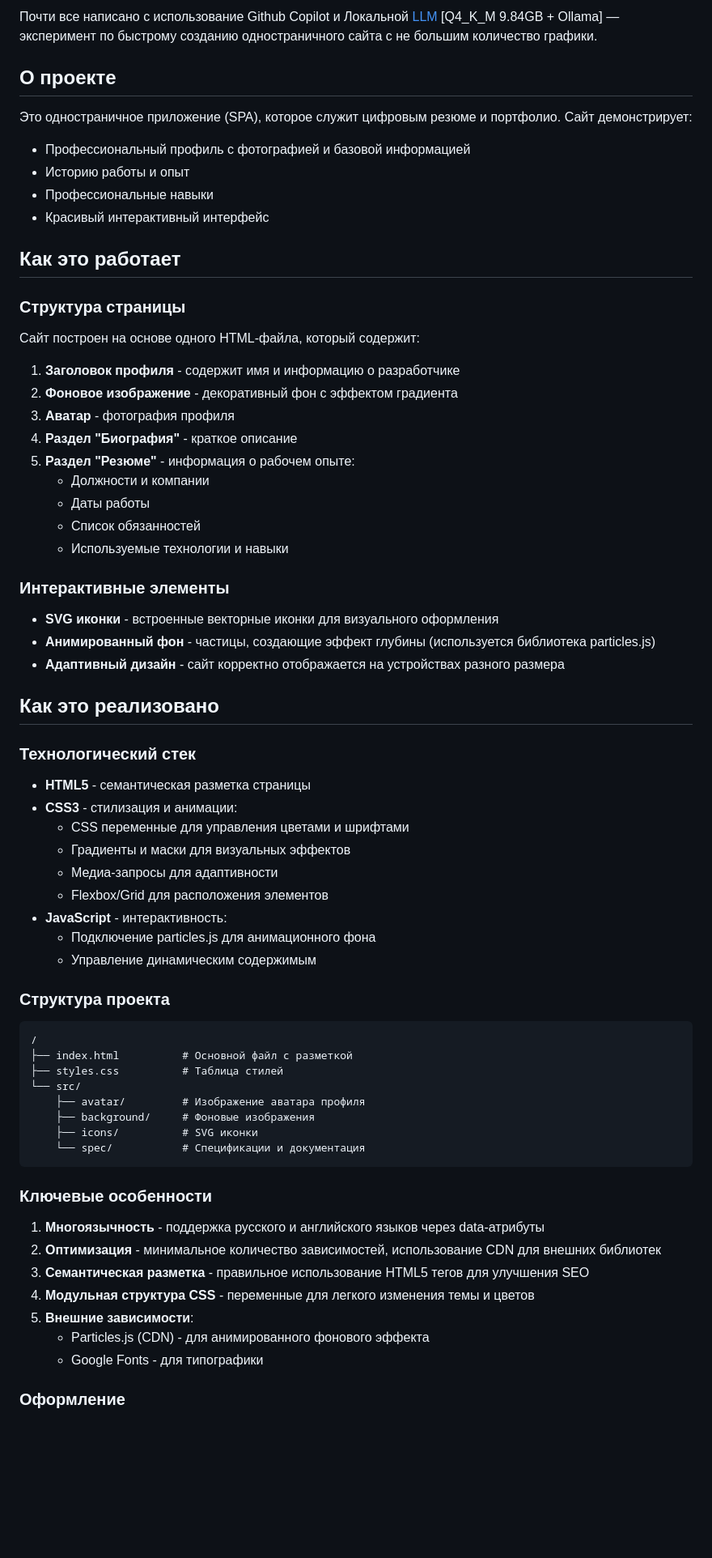
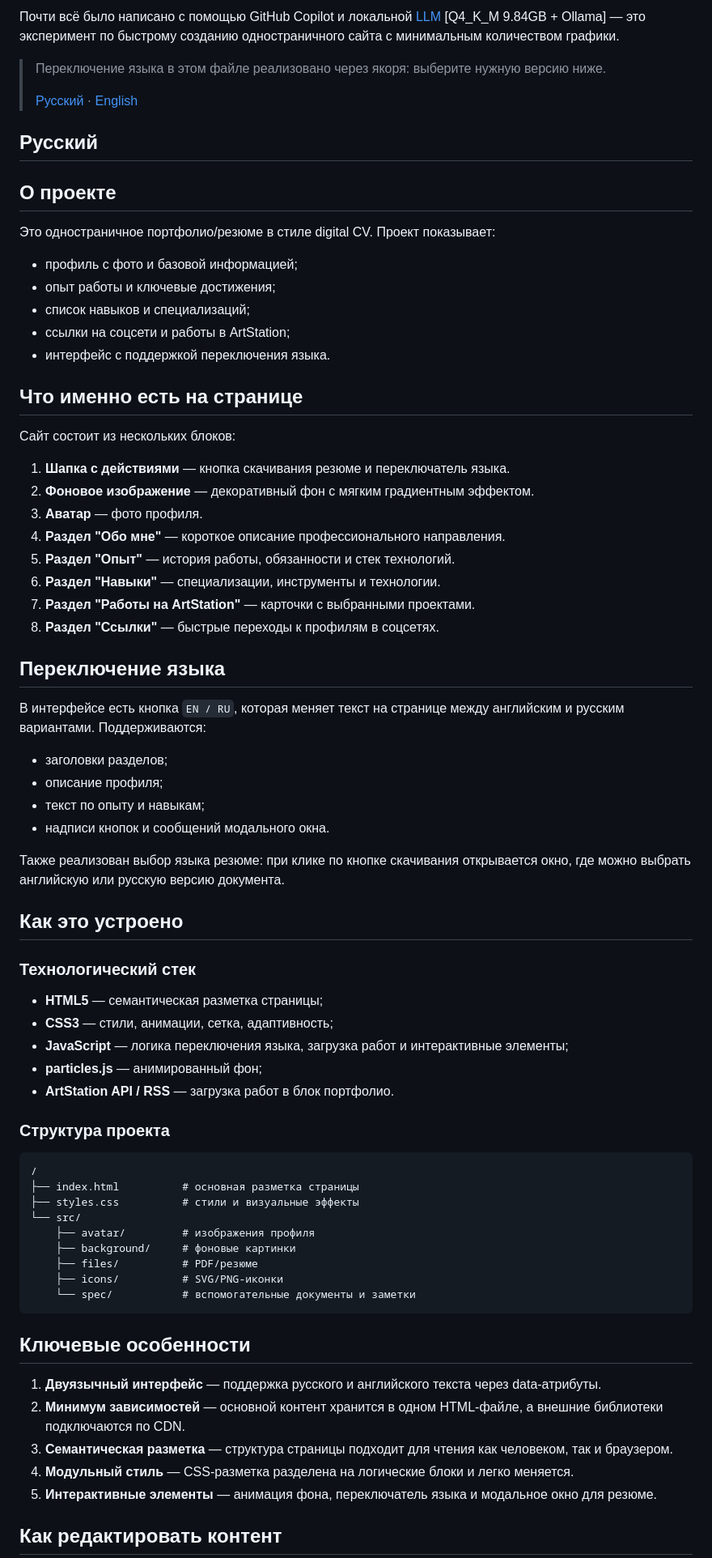
Before and after one commit to Tailsdoll1994/Tailsdoll1994.github.io, a Markdown page: README.md, the part around one of its changes. Shown at 81% size. GitHub-like rendering; blank space fills up the shorter version.

````diff
--- a/README.md
+++ b/README.md
@@ -1,71 +1,74 @@
-Почти все написано с использование Github Copilot и Локальной [LLM](https://huggingface.co/Jackrong/Qwopus-GLM-18B-Merged-GGUF) [Q4_K_M 9.84GB + Ollama]  — эксперимент по быстрому созданию одностраничного сайта с не большим количество графики.
+Почти всё было написано с помощью GitHub Copilot и локальной [LLM](https://huggingface.co/Jackrong/Qwopus-GLM-18B-Merged-GGUF) [Q4_K_M 9.84GB + Ollama] — это эксперимент по быстрому созданию одностраничного сайта с минимальным количеством графики.
+
+> Переключение языка в этом файле реализовано через якоря: выберите нужную версию ниже.
+>
+> [Русский](#русский) · [English](#english)
+
+## Русский
 
 ## О проекте
 
-Это одностраничное приложение (SPA), которое служит цифровым резюме и портфолио. Сайт демонстрирует:
-- Профессиональный профиль с фотографией и базовой информацией
-- Историю работы и опыт
-- Профессиональные навыки
-- Красивый интерактивный интерфейс
+Это одностраничное портфолио/резюме в стиле digital CV. Проект показывает:
+- профиль с фото и базовой информацией;
+- опыт работы и ключевые достижения;
+- список навыков и специализаций;
+- ссылки на соцсети и работы в ArtStation;
+- интерфейс с поддержкой переключения языка.
 
-## Как это работает
+## Что именно есть на странице
 
-### Структура страницы
+Сайт состоит из нескольких блоков:
 
-Сайт построен на основе одного HTML-файла, который содержит:
+1. **Шапка с действиями** — кнопка скачивания резюме и переключатель языка.
+2. **Фоновое изображение** — декоративный фон с мягким градиентным эффектом.
+3. **Аватар** — фото профиля.
+4. **Раздел "Обо мне"** — короткое описание профессионального направления.
+5. **Раздел "Опыт"** — история работы, обязанности и стек технологий.
+6. **Раздел "Навыки"** — специализации, инструменты и технологии.
+7. **Раздел "Работы на ArtStation"** — карточки с выбранными проектами.
+8. **Раздел "Ссылки"** — быстрые переходы к профилям в соцсетях.
 
-1. **Заголовок профиля** - содержит имя и информацию о разработчике
-2. **Фоновое изображение** - декоративный фон с эффектом градиента
-3. **Аватар** - фотография профиля
-4. **Раздел "Биография"** - краткое описание
-5. **Раздел "Резюме"** - информация о рабочем опыте:
-   - Должности и компании
-   - Даты работы
-   - Список обязанностей
-   - Используемые технологии и навыки
+## Переключение языка
 
-### Интерактивные элементы
+В интерфейсе есть кнопка `EN / RU`, которая меняет текст на странице между английским и русским вариантами. Поддерживаются:
+- заголовки разделов;
+- описание профиля;
+- текст по опыту и навыкам;
+- надписи кнопок и сообщений модального окна.
 
-- **SVG иконки** - встроенные векторные иконки для визуального оформления
-- **Анимированный фон** - частицы, создающие эффект глубины (используется библиотека particles.js)
-- **Адаптивный дизайн** - сайт корректно отображается на устройствах разного размера
+Также реализован выбор языка резюме: при клике по кнопке скачивания открывается окно, где можно выбрать английскую или русскую версию документа.
 
-## Как это реализовано
+## Как это устроено
 
 ### Технологический стек
 
-- **HTML5** - семантическая разметка страницы
-- **CSS3** - стилизация и анимации:
-  - CSS переменные для управления цветами и шрифтами
-  - Градиенты и маски для визуальных эффектов
-  - Медиа-запросы для адаптивности
-  - Flexbox/Grid для расположения элементов
-- **JavaScript** - интерактивность:
-  - Подключение particles.js для анимационного фона
-  - Управление динамическим содержимым
+- **HTML5** — семантическая разметка страницы;
+- **CSS3** — стили, анимации, сетка, адаптивность;
+- **JavaScript** — логика переключения языка, загрузка работ и интерактивные элементы;
+- **particles.js** — анимированный фон;
+- **ArtStation API / RSS** — загрузка работ в блок портфолио.
 
 ### Структура проекта
 
-```
+```text
 /
-├── index.html          # Основной файл с разметкой
-├── styles.css          # Таблица стилей
+├── index.html          # основная разметка страницы
+├── styles.css          # стили и визуальные эффекты
 └── src/
-    ├── avatar/         # Изображение аватара профиля
-    ├── background/     # Фоновые изображения
-    ├── icons/          # SVG иконки
-    └── spec/           # Спецификации и документация
+    ├── avatar/         # изображения профиля
+    ├── background/     # фоновые картинки
+    ├── files/          # PDF/резюме
+    ├── icons/          # SVG/PNG-иконки
+    └── spec/           # вспомогательные документы и заметки
 ```
 
-### Ключевые особенности
+## Ключевые особенности
 
-1. **Многоязычность** - поддержка русского и английского языков через data-атрибуты
-2. **Оптимизация** - минимальное количество зависимостей, использование CDN для внешних библиотек
-3. **Семантическая разметка** - правильное использование HTML5 тегов для улучшения SEO
-4. **Модульная структура CSS** - переменные для легкого изменения темы и цветов
-5. **Внешние зависимости**:
-   - Particles.js (CDN) - для анимированного фонового эффекта
-   - Google Fonts - для типографики
+1. **Двуязычный интерфейс** — поддержка русского и английского текста через data-атрибуты.
+2. **Минимум зависимостей** — основной контент хранится в одном HTML-файле, а внешние библиотеки подключаются по CDN.
+3. **Семантическая разметка** — структура страницы подходит для чтения как человеком, так и браузером.
+4. **Модульный стиль** — CSS-разметка разделена на логические блоки и легко меняется.
+5. **Интерактивные элементы** — анимация фона, переключатель языка и модальное окно для резюме.
 
-### Оформление
+## Как редактировать контент
 
````
Also changed, not shown: other parts of README.md (+82 -12 lines).
